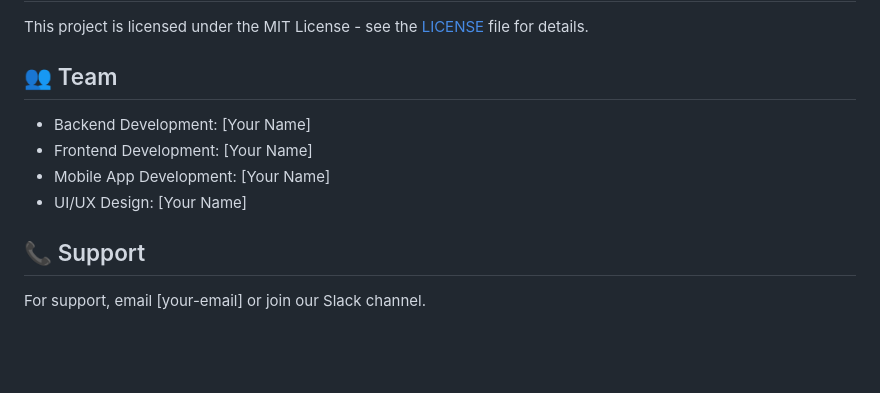
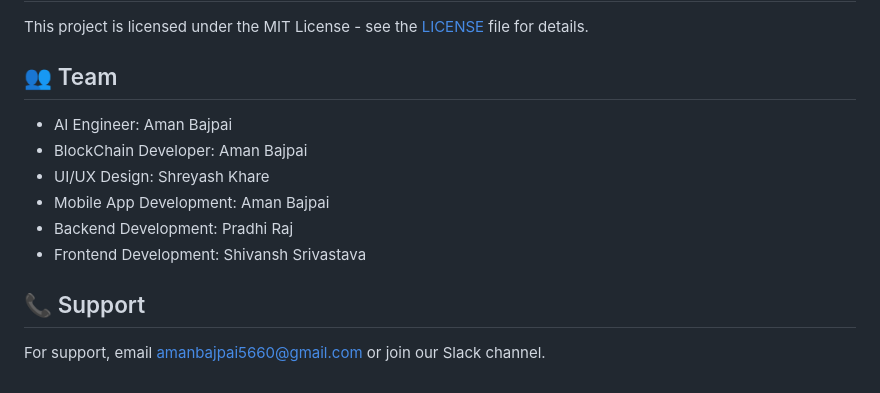
Before and after one commit to Frost3057/EcoRoute, a Markdown page: README.md, the part around the change. Drawn GitHub-style; blank space fills up the shorter version.

```diff
--- a/README.md
+++ b/README.md
@@ -197,12 +197,14 @@ flutter run
 This project is licensed under the MIT License - see the [LICENSE](LICENSE) file for details.
 
 ## 👥 Team
+- AI Engineer: Aman Bajpai
+- BlockChain Developer: Aman Bajpai
+- UI/UX Design: Shreyash Khare
+- Mobile App Development: Aman Bajpai
+- Backend Development: Pradhi Raj
+- Frontend Development: Shivansh Srivastava
 
-- Backend Development: [Your Name]
-- Frontend Development: [Your Name]
-- Mobile App Development: [Your Name]
-- UI/UX Design: [Your Name]
 
 ## 📞 Support
 
-For support, email [your-email] or join our Slack channel.
+For support, email amanbajpai5660@gmail.com or join our Slack channel.
```
